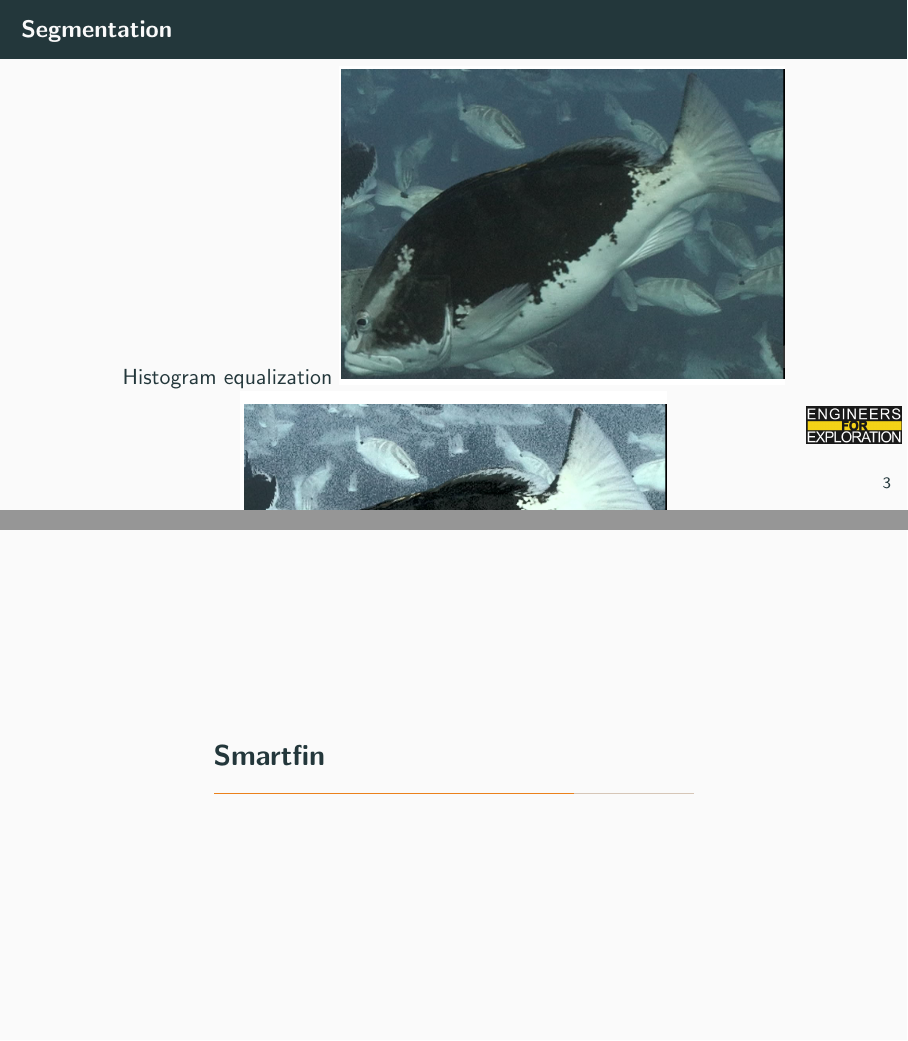
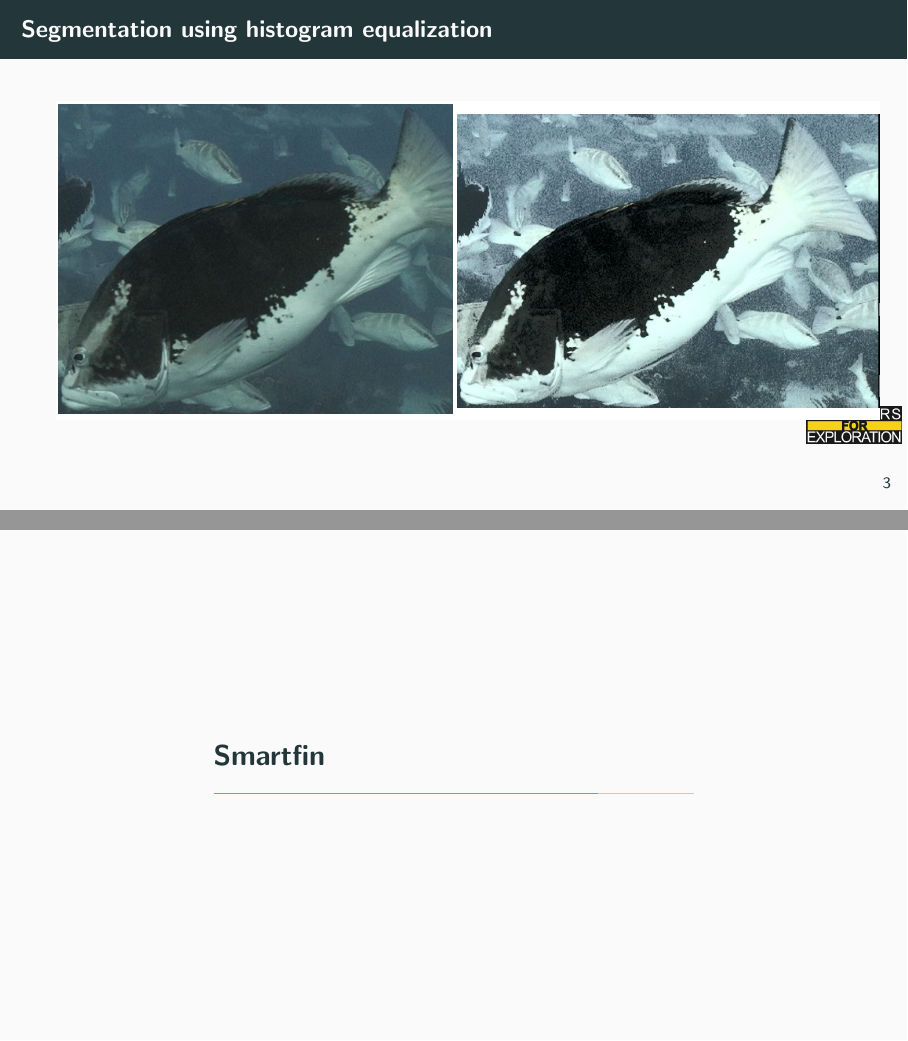
Before and after one commit to UCSD-E4E/weekly_presentations, LaTeX slides (presentation.tex, which reads project_gm.tex): pages 6 and 7 of 10 before the commit and pages 6 and 8 of 11 after it, joined at a grey line. Compiled offline with pdfLaTeX.

Commit message:
Update project_gm.tex

```diff
--- a/project_gm.tex
+++ b/project_gm.tex
@@ -2,17 +2,30 @@
 % To create a slide, use the following:
 
 
- \begin{frame}{Segmentation}
-    Histogram equalization
-    \centering
-         \includegraphics[height=0.7\textheight,width=0.7\textwidth,keepaspectratio]{images/gm4-1.png}
-         \includegraphics[height=0.7\textheight,width=0.7\textwidth,keepaspectratio]{images/gm4-2.png}
-         \includegraphics[height=0.7\textheight,width=0.7\textwidth,keepaspectratio]{images/gm4-4.png}
-         \includegraphics[height=0.7\textheight,width=0.7\textwidth,keepaspectratio]{images/gm4-3.png}
+
+\begin{frame}{Segmentation using histogram equalization}
+    \begin{minipage}{0.5\textwidth}
+        \centering
+        \includegraphics[height=0.7\textheight,keepaspectratio]{images/gm4-1.png}
+    \end{minipage}%
+    \begin{minipage}{0.5\textwidth}
+        \centering
+        \includegraphics[height=0.7\textheight,keepaspectratio]{images/gm4-2.png}
+    \end{minipage}
+\end{frame}
+
+\begin{frame}{Segmentation using histogram equalization}
+    \begin{minipage}{0.5\textwidth}
+        \centering
+        \includegraphics[width=\textwidth,keepaspectratio]{images/gm4-4.png}
+    \end{minipage}%
+    \begin{minipage}{0.5\textwidth}
+        \centering
+        \includegraphics[width=\textwidth,keepaspectratio]{images/gm4-3.png}
+    \end{minipage}
+\end{frame}
 
 
-
- \end{frame}
 
 % To create a slide with a bullet list, use the following:
 % \begin{frame}{TITLE}
```
